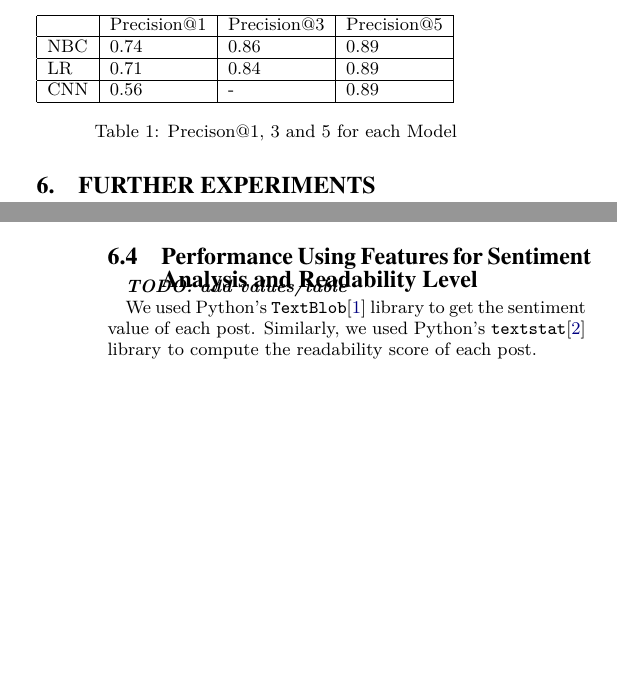
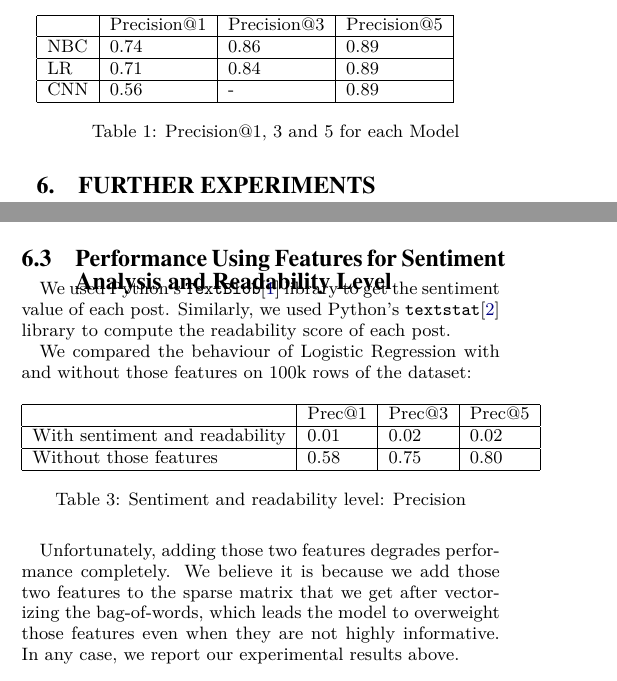
Before and after one commit to pradeep90/reddit-post-classifier, a LaTeX paper (final-report/reddit-post-classifier-final-report.tex): two parts of the columns of pages 3 and 6 of 7 before the commit and two parts of the columns of pages 3 and 4 of 7 after it, joined at a grey line, cut so that both start at the same text, the shorter picture padded with empty space. Compiled offline with pdfLaTeX.

Commit message:
report: add sentiment section; clean up formatting.

```diff
--- a/final-report/reddit-post-classifier-final-report.tex
+++ b/final-report/reddit-post-classifier-final-report.tex
@@ -318,7 +318,7 @@ NBC & 0.74        & 0.86        & 0.89        \\ \hline
 LR  & 0.71        & 0.84        & 0.89       \\ \hline
 CNN & 0.56        & -           & 0.89        \\ \hline
 \end{tabular}
-\caption{Precison@1, 3 and 5 for each Model}
+\caption{Precision@1, 3 and 5 for each Model}
 \label{table:performanceComparison}
 \end{table}
 
@@ -372,6 +372,25 @@ However, we can also see that some features were mistakenly given high importanc
 \label{fig:featureImportanceCricket}
 \end{figure}
 
+\subsection{Performance Using Features for Sentiment Analysis and Readability Level}
+
+We used Python's \verb+TextBlob+\cite{textblob} library to get the sentiment value of each post. Similarly, we used Python's \verb+textstat+\cite{textstat} library to compute the readability score of each post.
+
+We compared the behaviour of Logistic Regression with and without those features on 100k rows of the dataset:
+
+\begin{table}[H]
+\begin{tabular}{|l|l|l|l|}
+\hline
+    & Prec@1 & Prec@3 & Prec@5 \\ \hline
+With sentiment and readability & 0.01        & 0.02        & 0.02        \\ \hline
+Without those features  & 0.58        & 0.75        & 0.80       \\ \hline
+\end{tabular}
+\caption{Sentiment and readability level: Precision}
+\label{table:sentiment}
+\end{table}
+
+Unfortunately, adding those two features degrades performance completely. We believe it is because we add those two features to the sparse matrix that we get after vectorizing the bag-of-words, which leads the model to overweight those features even when they are not highly informative. In any case, we report our experimental results above.
+
 \subsection{Confusion Matrix}
 
 To analyze which subreddits are frequently mispredicted, we look at the confusion matrix. As the 1000x1000 matrix for all the labels was hard to read, we have zoomed in on the subreddits that were most frequently confused.
@@ -419,11 +438,7 @@ To get a better idea of what confuses the model, we look at two concrete subredd
 \label{fig:featureImportanceBackpacking}
 \end{figure}
 
-\subsection{Performance Using Features for Sentiment Analysis and Readability Level}
-
-\textit{\textbf{TODO: add values/table}}
-
-We used Python's \verb+TextBlob+\cite{textblob} library to get the sentiment value of each post. Similarly, we used Python's \verb+textstat+\cite{textstat} library to compute the readability score of each post.
+If we compare their most important features (Figure \ref{fig:featureImportanceHiking} and Figure \ref{fig:featureImportanceBackpacking}), we find that many of them are the same, such as ``trip'', ``day'', ``plan'', ``trail'', and ``camp''. This might be an inherent limitation of the dataset, because these are not well-separated subreddits and we may not be able to distinguish them given the posts alone.
 
 \section{Evaluation of Project Goals}
 
```
Also changed, not shown: final-report/reddit-post-classifier-final-report.pdf, final-report/reddit-post-classifier-final-report.tex (28 more changed lines).
